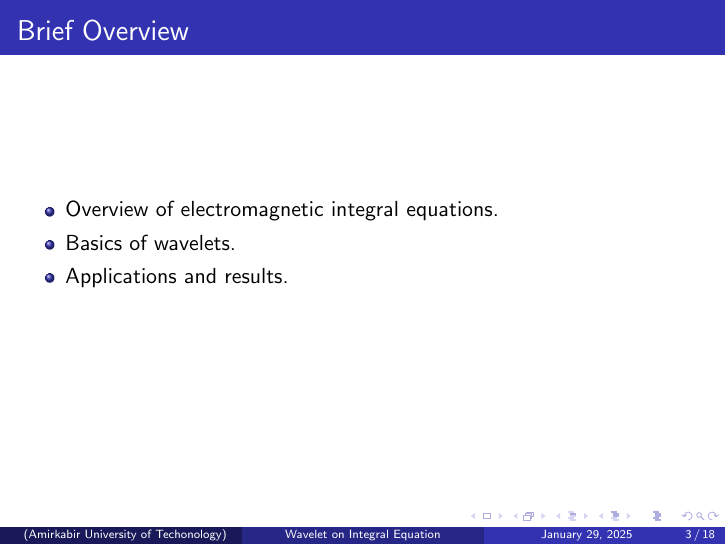
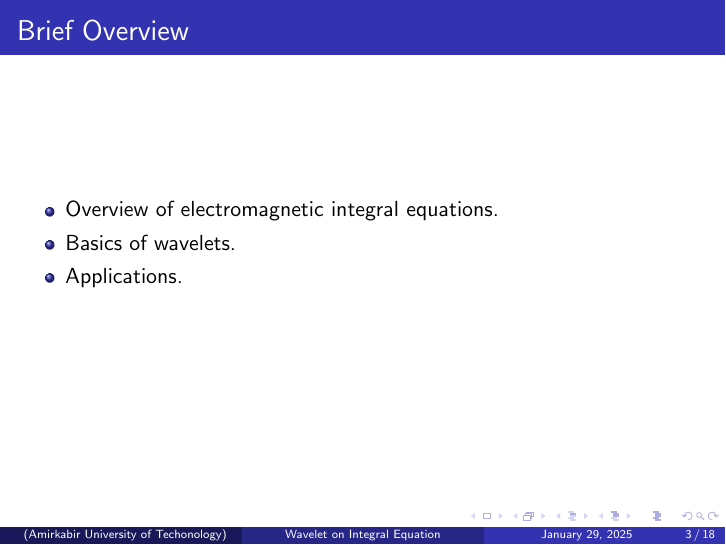
Before and after one commit to MohammadMahdiElyasi/Application-of-Wavelet-in-Elctromagnetic-Integral-Equation, LaTeX slides (Beamer/Report_Beamer.tex): page 3 of 18. Compiled offline with pdfLaTeX.

Commit message:
Slightly Changed

```diff
--- a/Beamer/Report_Beamer.tex
+++ b/Beamer/Report_Beamer.tex
@@ -56,7 +56,7 @@
         \vspace*{-\baselineskip}
         \item Overview of electromagnetic integral equations.
         \item Basics of wavelets.
-        \item Applications and results.
+        \item Applications.
     \end{itemize}
 \end{frame}
 
```
Also changed, not shown: Beamer/Report_Beamer.pdf, 3 other files.
